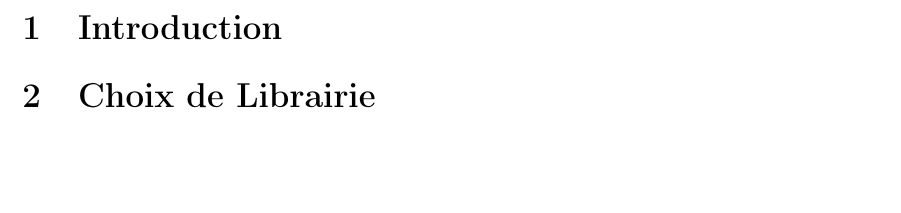
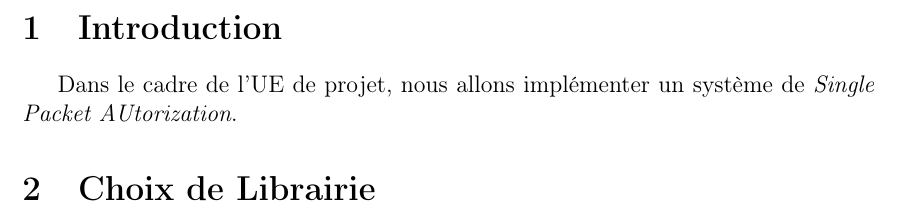
Before and after one commit to hazaki/SPA, a LaTeX document (Rapport/Rapport.tex): part of page 3 of 3, cut so that both start at the same text, the shorter picture padded with empty space. Compiled offline with pdfLaTeX.

Commit message:
starting introduction

```diff
--- a/Rapport/Rapport.tex
+++ b/Rapport/Rapport.tex
@@ -27,6 +27,7 @@ Encadré par M. GUERMOUCHE Abdou}
 
 \section{Introduction}
 
+Dans le cadre de l'UE de projet, nous allons implémenter un système de \emph{Single Packet AUtorization}.
 \section{Choix de Librairie}
 
 
```
